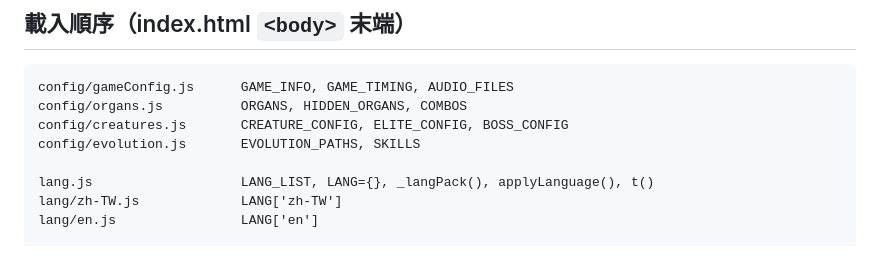
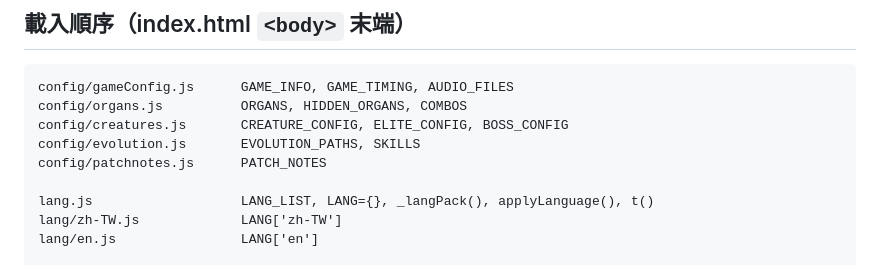
Before and after one commit to Resikiser97/silent-koel, a Markdown page: MAIN.md, the part around the change. Drawn GitHub-style.

Commit message:
文件：補上遺漏的 MAIN.md 變更（patchnotes.js 載入順序）
Co-Authored-By: Claude Sonnet 4.6 <noreply@anthropic.com>

```diff
--- a/MAIN.md
+++ b/MAIN.md
@@ -7,6 +7,7 @@ config/gameConfig.js      GAME_INFO, GAME_TIMING, AUDIO_FILES
 config/organs.js          ORGANS, HIDDEN_ORGANS, COMBOS
 config/creatures.js       CREATURE_CONFIG, ELITE_CONFIG, BOSS_CONFIG
 config/evolution.js       EVOLUTION_PATHS, SKILLS
+config/patchnotes.js      PATCH_NOTES
 
 lang.js                   LANG_LIST, LANG={}, _langPack(), applyLanguage(), t()
 lang/zh-TW.js             LANG['zh-TW']
```
